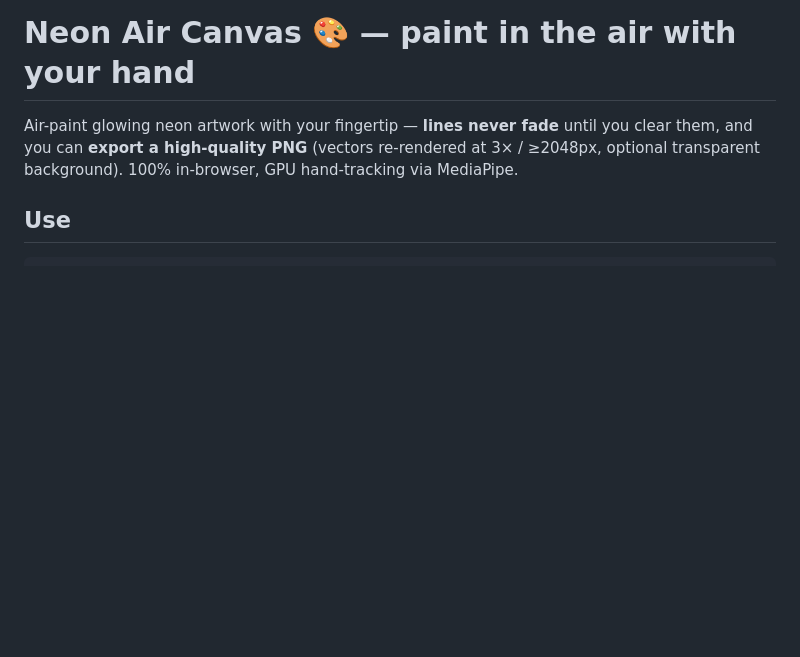
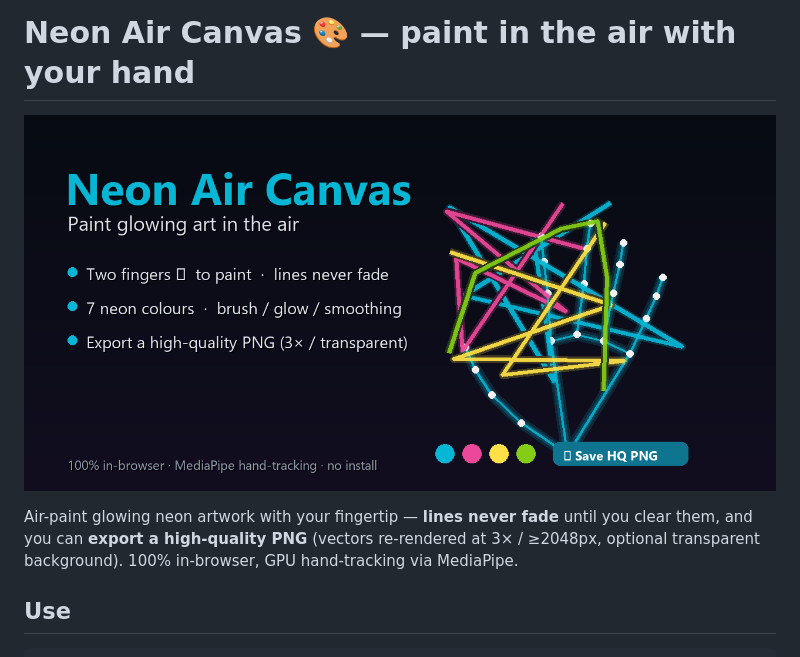
Before and after one commit to theFinex/neon-air-canvas, a Markdown page: README.md, the part around the change. Rendered like a GitHub page; pictures changed too: preview.png (added); blank space fills up the shorter version.

Commit message:
Add preview image to README
Co-Authored-By: Claude Opus 4.8 (1M context) <noreply@anthropic.com>

```diff
--- a/README.md
+++ b/README.md
@@ -1,4 +1,6 @@
 # Neon Air Canvas 🎨 — paint in the air with your hand
+
+![Neon Air Canvas preview](preview.png)
 
 Air-paint glowing neon artwork with your fingertip — **lines never fade** until you clear them, and
 you can **export a high-quality PNG** (vectors re-rendered at 3× / ≥2048px, optional transparent
```
